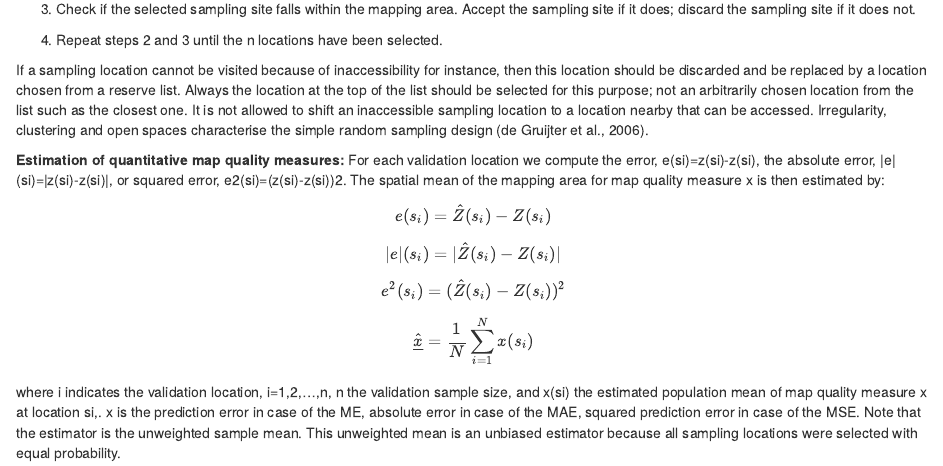
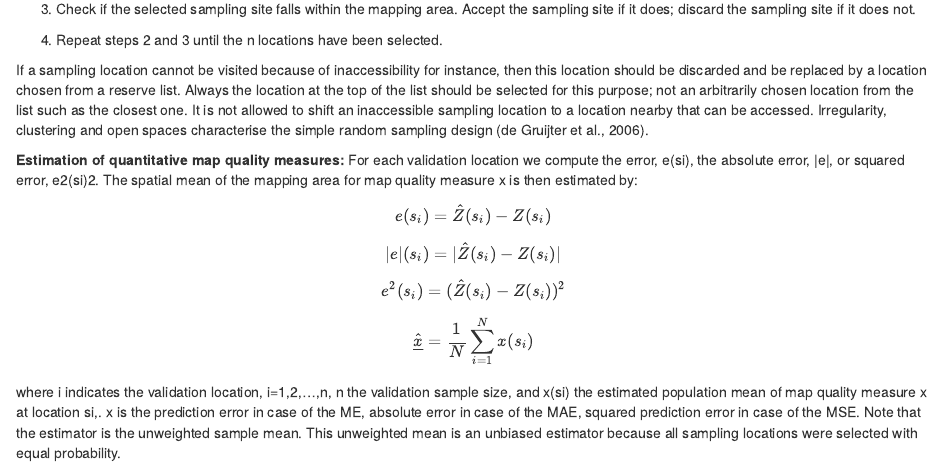
Before and after one commit to FAO-SID/SOC-Mapping-Cookbook, an R Markdown document (09-Validation.Rmd): the page in a window 1100 px wide, from 5780 px down. Rendered offline with R 4.5, knitr and Pandoc, with nearby package versions; drawn as R Markdown's standard HTML page in place of the format the file asks for.

Commit message:
Equations Update
Removed equations from the text

```diff
--- a/09-Validation.Rmd
+++ b/09-Validation.Rmd
@@ -180,7 +180,7 @@ In simple random sampling, no restrictions are imposed on random selection of sa
 
 If a sampling location cannot be visited because of inaccessibility for instance, then this location should be discarded and be replaced by a location chosen from a reserve list. Always the location at the top of the list should be selected for this purpose; not an arbitrarily chosen location from the list such as the closest one. It is not allowed to shift an inaccessible sampling location to a location nearby that can be accessed. Irregularity, clustering and open spaces characterise the simple random sampling design (de Gruijter et al., 2006).
 
-**Estimation of quantitative map quality measures:** For each validation location we compute the error, e(si)=z(si)-z(si), the absolute error, |e|(si)=|z(si)-z(si)|, or squared error, e2(si)=(z(si)-z(si))2. The spatial mean of the mapping area for map quality measure x is then estimated by:
+**Estimation of quantitative map quality measures:** For each validation location we compute the error, e(si), the absolute error, |e|, or squared error, e2(si)2. The spatial mean of the mapping area for map quality measure x is then estimated by:
 
 \begin{equation}
 e(s_i) = \hat{Z}(s_i) - Z(s_i)
```
